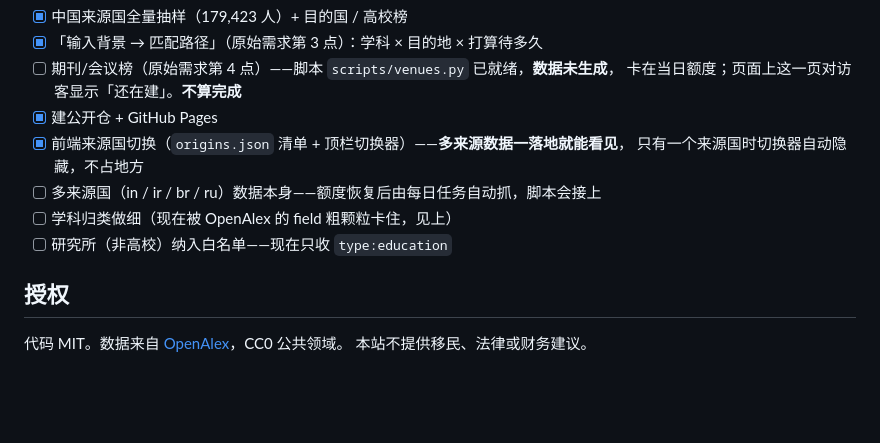
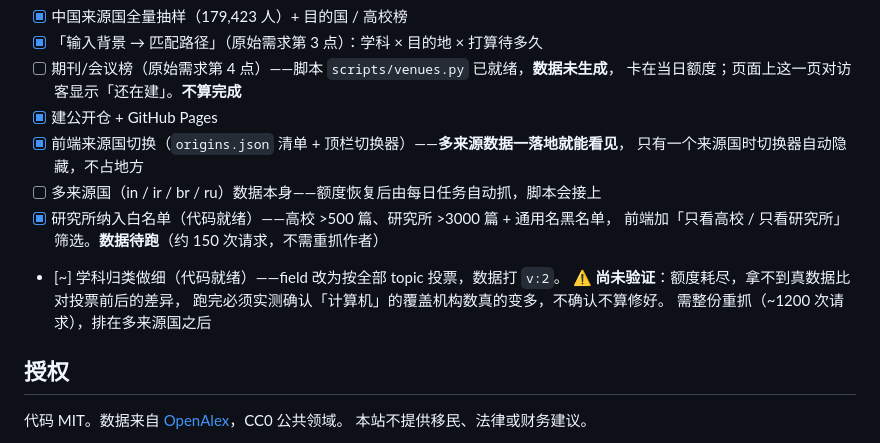
Before and after one commit to NickkkLian/Scholar-Outflow-Lab, a Markdown page: README.md, the part around the change. Drawn GitHub-style; blank space fills up the shorter version.

Commit message:
README 进度：研究所与学科投票代码就绪、数据待跑；学科修法标注为未验证

```diff
--- a/README.md
+++ b/README.md
@@ -94,8 +94,12 @@ python3 -m http.server 8791              # 本地看：http://localhost:8791
 - [x] 前端来源国切换（`origins.json` 清单 + 顶栏切换器）——**多来源数据一落地就能看见**，
       只有一个来源国时切换器自动隐藏，不占地方
 - [ ] 多来源国（in / ir / br / ru）数据本身——额度恢复后由每日任务自动抓，脚本会接上
-- [ ] 学科归类做细（现在被 OpenAlex 的 field 粗颗粒卡住，见上）
-- [ ] 研究所（非高校）纳入白名单——现在只收 `type:education`
+- [x] 研究所纳入白名单（代码就绪）——高校 >500 篇、研究所 >3000 篇 + 通用名黑名单，
+      前端加「只看高校 / 只看研究所」筛选。**数据待跑**（约 150 次请求，不需重抓作者）
+- [~] 学科归类做细（代码就绪）——field 改为按全部 topic 投票，数据打 `v:2`。
+      **⚠️ 尚未验证**：额度耗尽，拿不到真数据比对投票前后的差异，
+      跑完必须实测确认「计算机」的覆盖机构数真的变多，不确认不算修好。
+      需整份重抓（~1200 次请求），排在多来源国之后
 
 ## 授权
 
```
